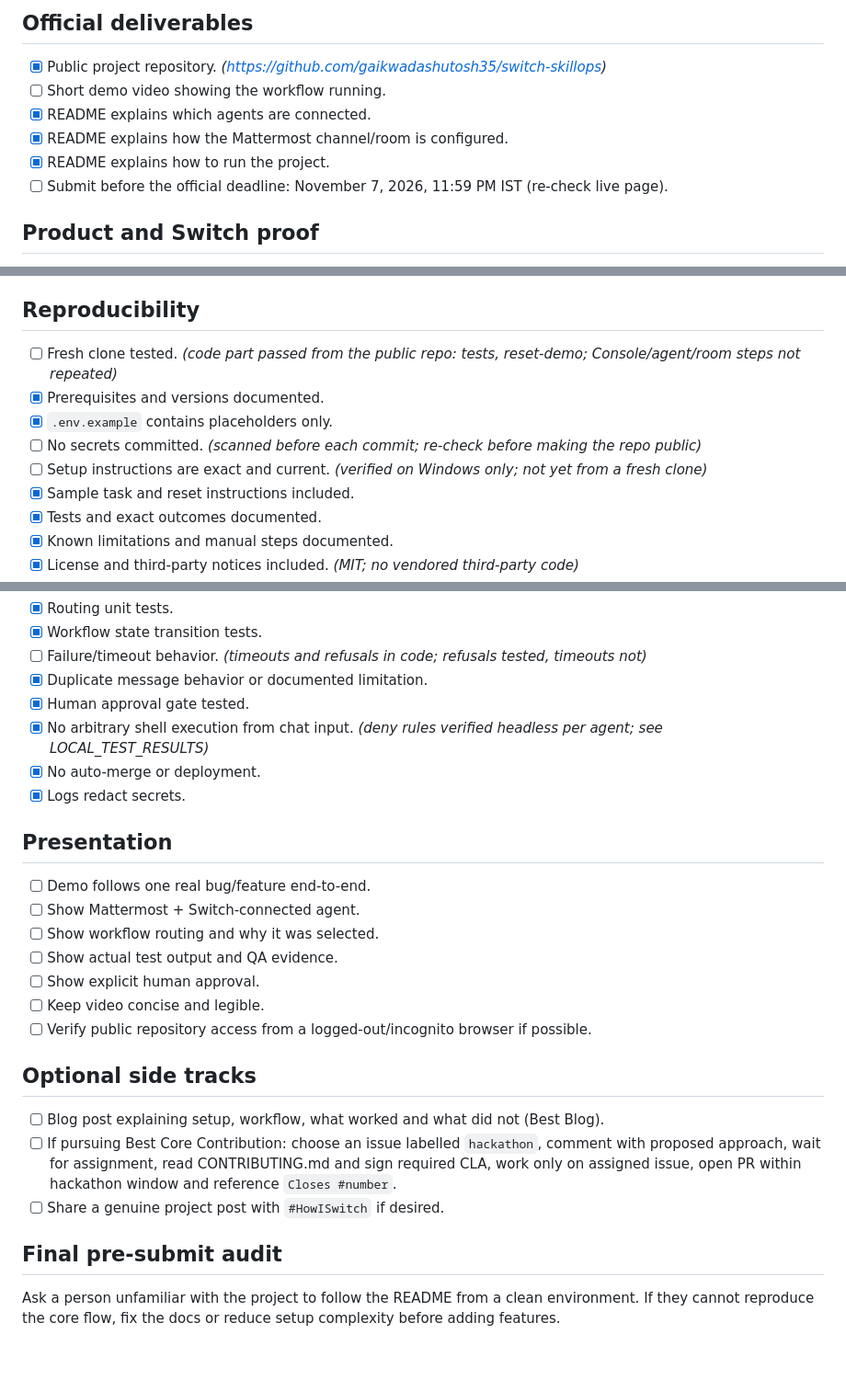
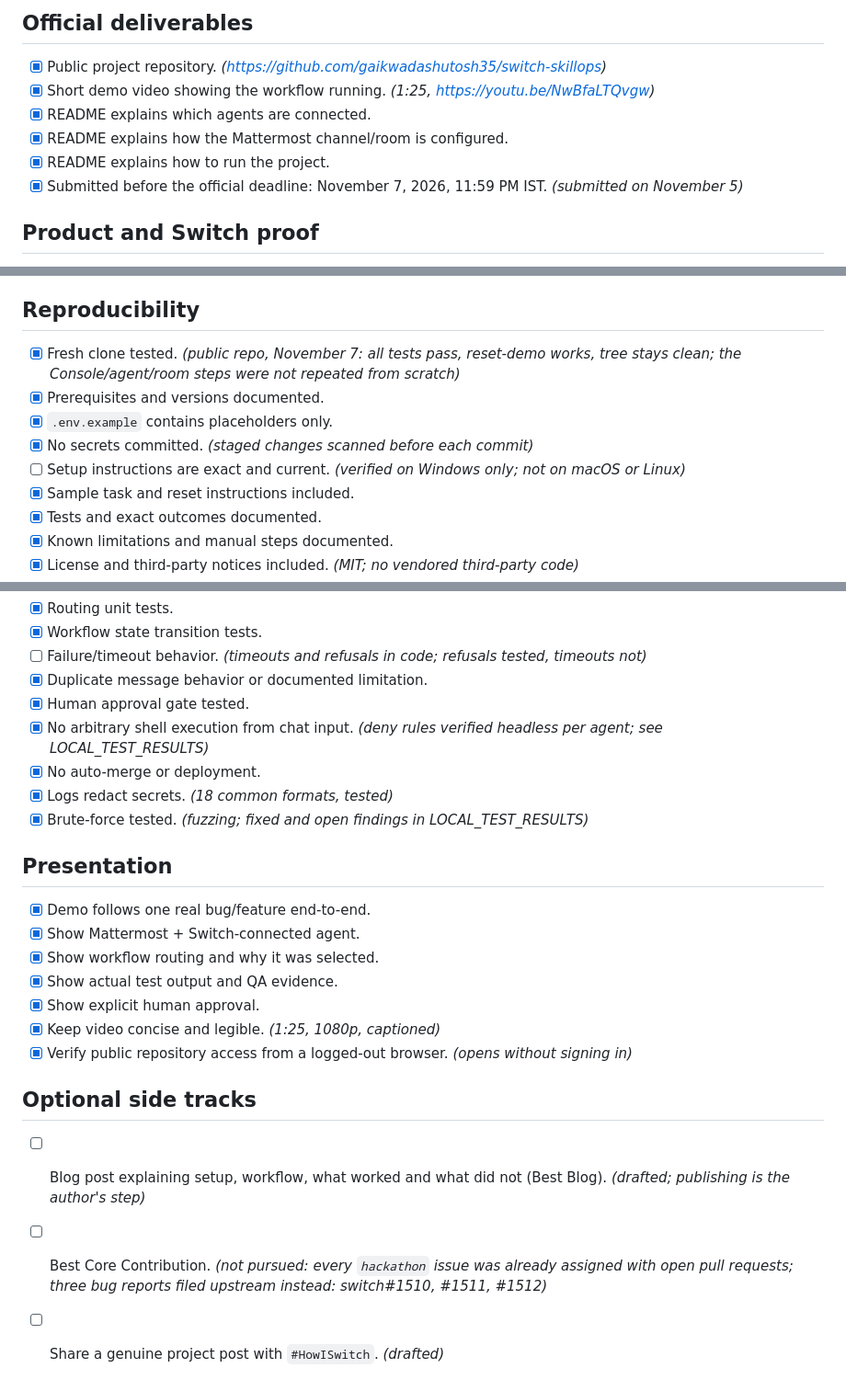
Before and after one commit to gaikwadashutosh35/switch-skillops, a Markdown page: docs/08_SUBMISSION_CHECKLIST.md, 3 parts joined by grey strips. Shown at 92% size. Drawn GitHub-style; blank space fills up the shorter version.

```diff
--- a/docs/08_SUBMISSION_CHECKLIST.md
+++ b/docs/08_SUBMISSION_CHECKLIST.md
@@ -3,11 +3,11 @@
 ## Official deliverables
 
 - [x] Public project repository. *(https://github.com/gaikwadashutosh35/switch-skillops)*
-- [ ] Short demo video showing the workflow running.
+- [x] Short demo video showing the workflow running. *(1:25, https://youtu.be/NwBfaLTQvgw)*
 - [x] README explains which agents are connected.
 - [x] README explains how the Mattermost channel/room is configured.
 - [x] README explains how to run the project.
-- [ ] Submit before the official deadline: November 7, 2026, 11:59 PM IST (re-check live page).
+- [x] Submitted before the official deadline: November 7, 2026, 11:59 PM IST. *(submitted on November 5)*
 
 ## Product and Switch proof
 
@@ -21,11 +21,11 @@
 
 ## Reproducibility
 
-- [ ] Fresh clone tested. *(code part passed from the public repo: tests, reset-demo; Console/agent/room steps not repeated)*
+- [x] Fresh clone tested. *(public repo, November 7: all tests pass, reset-demo works, tree stays clean; the Console/agent/room steps were not repeated from scratch)*
 - [x] Prerequisites and versions documented.
 - [x] `.env.example` contains placeholders only.
-- [ ] No secrets committed. *(scanned before each commit; re-check before making the repo public)*
-- [ ] Setup instructions are exact and current. *(verified on Windows only; not yet from a fresh clone)*
+- [x] No secrets committed. *(staged changes scanned before each commit)*
+- [ ] Setup instructions are exact and current. *(verified on Windows only; not on macOS or Linux)*
 - [x] Sample task and reset instructions included.
 - [x] Tests and exact outcomes documented.
 - [x] Known limitations and manual steps documented.
@@ -40,24 +40,21 @@
 - [x] Human approval gate tested.
 - [x] No arbitrary shell execution from chat input. *(deny rules verified headless per agent; see LOCAL_TEST_RESULTS)*
 - [x] No auto-merge or deployment.
-- [x] Logs redact secrets.
+- [x] Logs redact secrets. *(18 common formats, tested)*
+- [x] Brute-force tested. *(fuzzing; fixed and open findings in LOCAL_TEST_RESULTS)*
 
 ## Presentation
 
-- [ ] Demo follows one real bug/feature end-to-end.
-- [ ] Show Mattermost + Switch-connected agent.
-- [ ] Show workflow routing and why it was selected.
-- [ ] Show actual test output and QA evidence.
-- [ ] Show explicit human approval.
-- [ ] Keep video concise and legible.
-- [ ] Verify public repository access from a logged-out/incognito browser if possible.
+- [x] Demo follows one real bug/feature end-to-end.
+- [x] Show Mattermost + Switch-connected agent.
+- [x] Show workflow routing and why it was selected.
+- [x] Show actual test output and QA evidence.
+- [x] Show explicit human approval.
+- [x] Keep video concise and legible. *(1:25, 1080p, captioned)*
+- [x] Verify public repository access from a logged-out browser. *(opens without signing in)*
 
 ## Optional side tracks
 
-- [ ] Blog post explaining setup, workflow, what worked and what did not (Best Blog).
-- [ ] If pursuing Best Core Contribution: choose an issue labelled `hackathon`, comment with proposed approach, wait for assignment, read CONTRIBUTING.md and sign required CLA, work only on assigned issue, open PR within hackathon window and reference `Closes #number`.
-- [ ] Share a genuine project post with `#HowISwitch` if desired.
-
-## Final pre-submit audit
-
-Ask a person unfamiliar with the project to follow the README from a clean environment. If they cannot reproduce the core flow, fix the docs or reduce setup complexity before adding features.
+- [ ] Blog post explaining setup, workflow, what worked and what did not (Best Blog). *(drafted; publishing is the author's step)*
+- [ ] Best Core Contribution. *(not pursued: every `hackathon` issue was already assigned with open pull requests; three bug reports filed upstream instead: switch#1510, #1511, #1512)*
+- [ ] Share a genuine project post with `#HowISwitch`. *(drafted)*
```
Also changed, not shown: README.md (+9 -3 lines), docs/LOCAL_TEST_RESULTS.md (+3 -2 lines), docs/planning/README.md (added, +3 -0 lines), docs/media/demo-refused-approval.png (added), docs/planning/01_HACKATHON_REQUIREMENTS.md (renamed from docs/01_HACKATHON_REQUIREMENTS.md), docs/planning/02_PRODUCT_SPEC.md (renamed from docs/02_PRODUCT_SPEC.md), docs/planning/03_SETUP_MATTERMOST_SWITCH.md (renamed from docs/03_SETUP_MATTERMOST_SWITCH.md), docs/planning/04_BUILD_PLAN.md (renamed from docs/04_BUILD_PLAN.md), docs/planning/05_ARCHITECTURE.md (renamed from docs/05_ARCHITECTURE.md), docs/planning/06_SKILL_STACK.md (renamed from docs/06_SKILL_STACK.md), docs/planning/10_SWITCH_UPSTREAM_CONTRIBUTING.md (renamed from docs/10_SWITCH_UPSTREAM_CONTRIBUTING.md), docs/planning/CLAUDE_CODE_PROMPT.md (renamed from CLAUDE_CODE_PROMPT.md), 2 other files.
